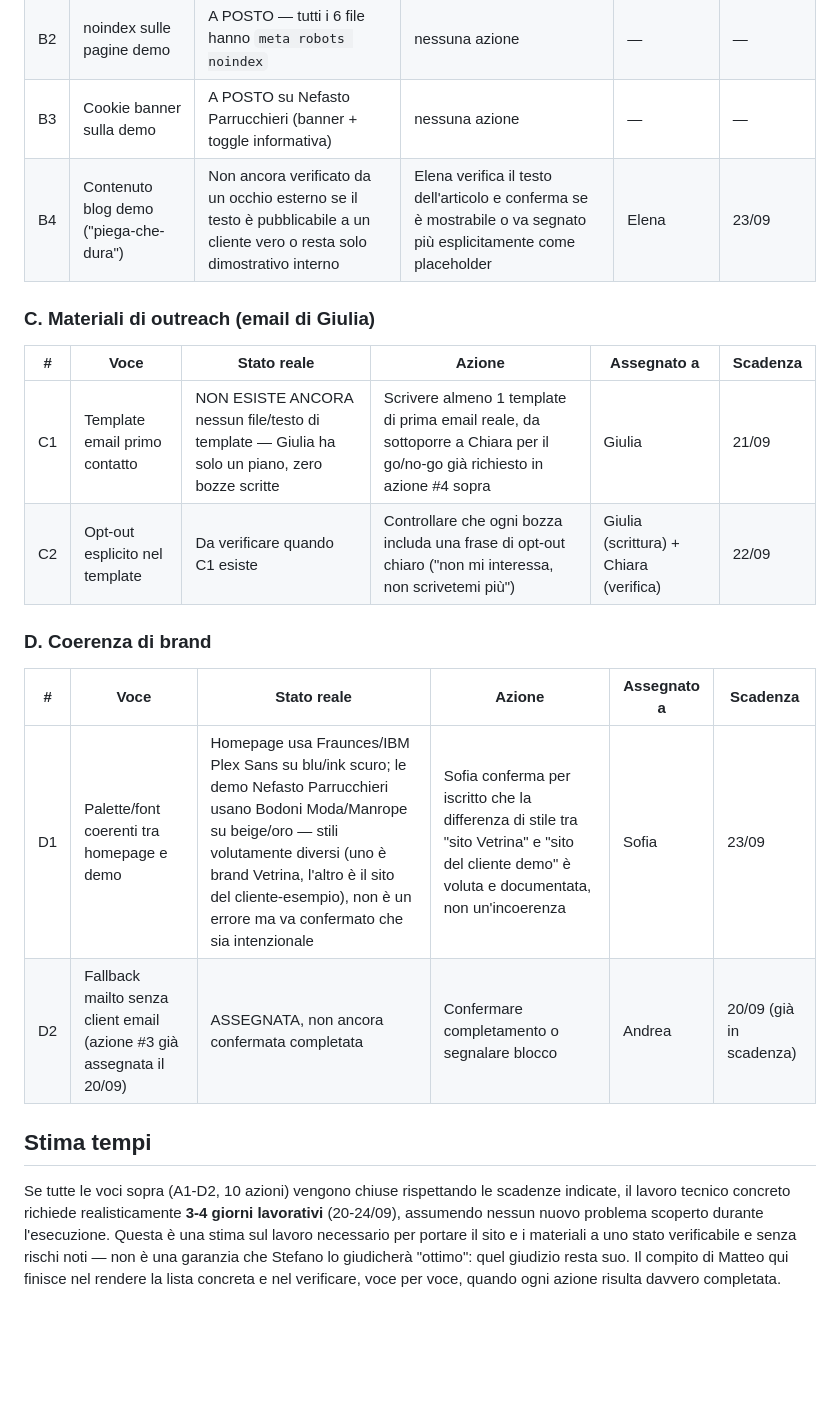
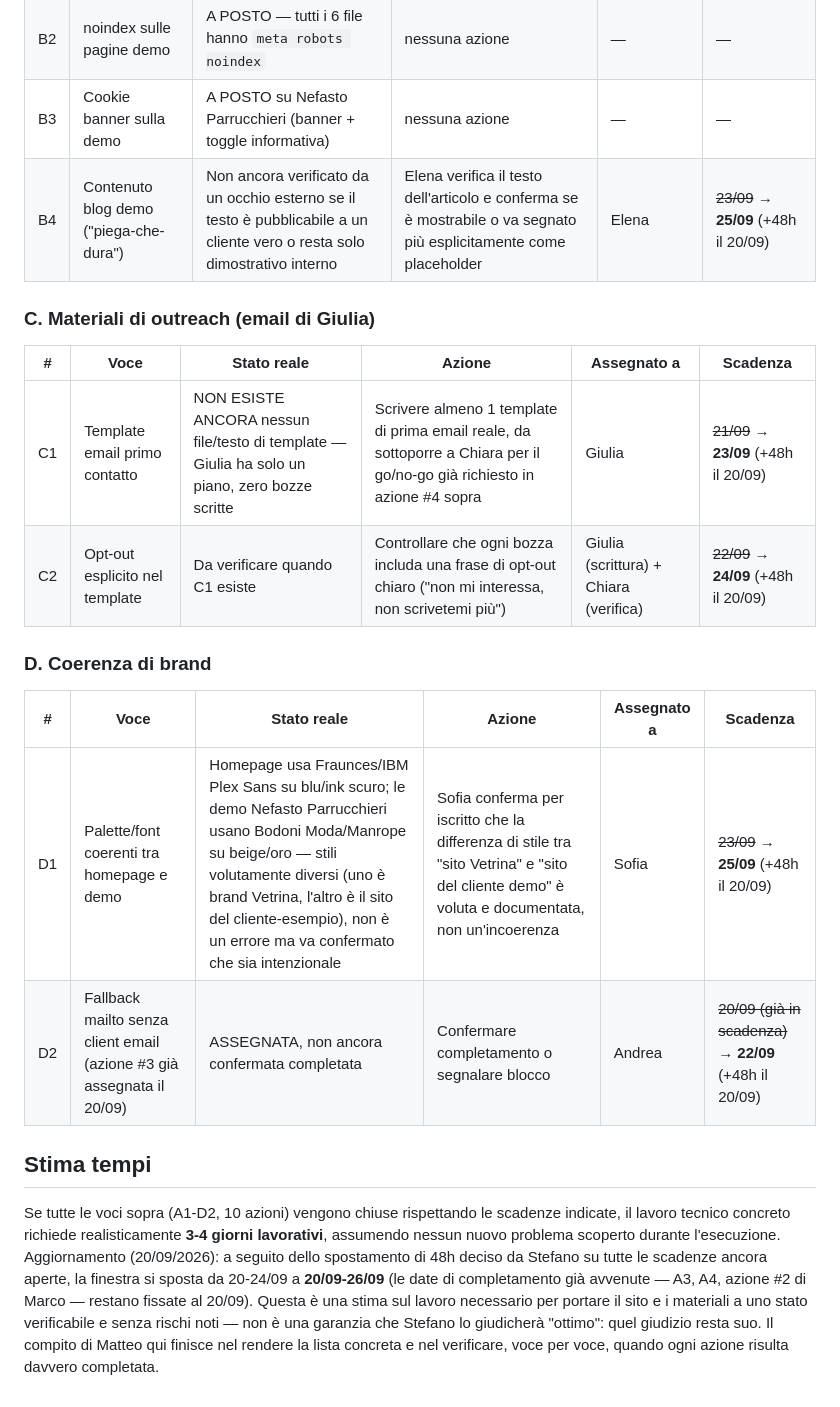
Before and after one commit to stefanotronca/nefasto-demo-siti, a Markdown page: pipeline.md, the part around one of its changes. GitHub-like rendering; blank space fills up the shorter version.

```diff
--- a/pipeline.md
+++ b/pipeline.md
@@ -85,19 +89,19 @@ Contesto: Stefano ha bloccato l'outreach dicendo che "la qualità è di bassa le
 | B1 | Disclaimer "esempio di fantasia" | A POSTO — presente su tutti e 3 i tier e nella pagina /esempi/ | nessuna azione | — | — |
 | B2 | noindex sulle pagine demo | A POSTO — tutti i 6 file hanno `meta robots noindex` | nessuna azione | — | — |
 | B3 | Cookie banner sulla demo | A POSTO su Nefasto Parrucchieri (banner + toggle informativa) | nessuna azione | — | — |
-| B4 | Contenuto blog demo ("piega-che-dura") | Non ancora verificato da un occhio esterno se il testo è pubblicabile a un cliente vero o resta solo dimostrativo interno | Elena verifica il testo dell'articolo e conferma se è mostrabile o va segnato più esplicitamente come placeholder | Elena | 23/09 |
+| B4 | Contenuto blog demo ("piega-che-dura") | Non ancora verificato da un occhio esterno se il testo è pubblicabile a un cliente vero o resta solo dimostrativo interno | Elena verifica il testo dell'articolo e conferma se è mostrabile o va segnato più esplicitamente come placeholder | Elena | ~~23/09~~ → **25/09** (+48h il 20/09) |
 
 ### C. Materiali di outreach (email di Giulia)
 | # | Voce | Stato reale | Azione | Assegnato a | Scadenza |
 |---|---|---|---|---|---|
-| C1 | Template email primo contatto | NON ESISTE ANCORA nessun file/testo di template — Giulia ha solo un piano, zero bozze scritte | Scrivere almeno 1 template di prima email reale, da sottoporre a Chiara per il go/no-go già richiesto in azione #4 sopra | Giulia | 21/09 |
-| C2 | Opt-out esplicito nel template | Da verificare quando C1 esiste | Controllare che ogni bozza includa una frase di opt-out chiaro ("non mi interessa, non scrivetemi più") | Giulia (scrittura) + Chiara (verifica) | 22/09 |
+| C1 | Template email primo contatto | NON ESISTE ANCORA nessun file/testo di template — Giulia ha solo un piano, zero bozze scritte | Scrivere almeno 1 template di prima email reale, da sottoporre a Chiara per il go/no-go già richiesto in azione #4 sopra | Giulia | ~~21/09~~ → **23/09** (+48h il 20/09) |
+| C2 | Opt-out esplicito nel template | Da verificare quando C1 esiste | Controllare che ogni bozza includa una frase di opt-out chiaro ("non mi interessa, non scrivetemi più") | Giulia (scrittura) + Chiara (verifica) | ~~22/09~~ → **24/09** (+48h il 20/09) |
 
 ### D. Coerenza di brand
 | # | Voce | Stato reale | Azione | Assegnato a | Scadenza |
 |---|---|---|---|---|---|
-| D1 | Palette/font coerenti tra homepage e demo | Homepage usa Fraunces/IBM Plex Sans su blu/ink scuro; le demo Nefasto Parrucchieri usano Bodoni Moda/Manrope su beige/oro — stili volutamente diversi (uno è brand Vetrina, l'altro è il sito del cliente-esempio), non è un errore ma va confermato che sia intenzionale | Sofia conferma per iscritto che la differenza di stile tra "sito Vetrina" e "sito del cliente demo" è voluta e documentata, non un'incoerenza | Sofia | 23/09 |
-| D2 | Fallback mailto senza client email (azione #3 già assegnata il 20/09) | ASSEGNATA, non ancora confermata completata | Confermare completamento o segnalare blocco | Andrea | 20/09 (già in scadenza) |
+| D1 | Palette/font coerenti tra homepage e demo | Homepage usa Fraunces/IBM Plex Sans su blu/ink scuro; le demo Nefasto Parrucchieri usano Bodoni Moda/Manrope su beige/oro — stili volutamente diversi (uno è brand Vetrina, l'altro è il sito del cliente-esempio), non è un errore ma va confermato che sia intenzionale | Sofia conferma per iscritto che la differenza di stile tra "sito Vetrina" e "sito del cliente demo" è voluta e documentata, non un'incoerenza | Sofia | ~~23/09~~ → **25/09** (+48h il 20/09) |
+| D2 | Fallback mailto senza client email (azione #3 già assegnata il 20/09) | ASSEGNATA, non ancora confermata completata | Confermare completamento o segnalare blocco | Andrea | ~~20/09 (già in scadenza)~~ → **22/09** (+48h il 20/09) |
 
 ## Stima tempi
-Se tutte le voci sopra (A1-D2, 10 azioni) vengono chiuse rispettando le scadenze indicate, il lavoro tecnico concreto richiede realisticamente **3-4 giorni lavorativi** (20-24/09), assumendo nessun nuovo problema scoperto durante l'esecuzione. Questa è una stima sul lavoro necessario per portare il sito e i materiali a uno stato verificabile e senza rischi noti — non è una garanzia che Stefano lo giudicherà "ottimo": quel giudizio resta suo. Il compito di Matteo qui finisce nel rendere la lista concreta e nel verificare, voce per voce, quando ogni azione risulta davvero completata.
+Se tutte le voci sopra (A1-D2, 10 azioni) vengono chiuse rispettando le scadenze indicate, il lavoro tecnico concreto richiede realisticamente **3-4 giorni lavorativi**, assumendo nessun nuovo problema scoperto durante l'esecuzione. Aggiornamento (20/09/2026): a seguito dello spostamento di 48h deciso da Stefano su tutte le scadenze ancora aperte, la finestra si sposta da 20-24/09 a **20/09-26/09** (le date di completamento già avvenute — A3, A4, azione #2 di Marco — restano fissate al 20/09). Questa è una stima sul lavoro necessario per portare il sito e i materiali a uno stato verificabile e senza rischi noti — non è una garanzia che Stefano lo giudicherà "ottimo": quel giudizio resta suo. Il compito di Matteo qui finisce nel rendere la lista concreta e nel verificare, voce per voce, quando ogni azione risulta davvero completata.
```
Also changed, not shown: other parts of pipeline.md (+17 -13 lines).
